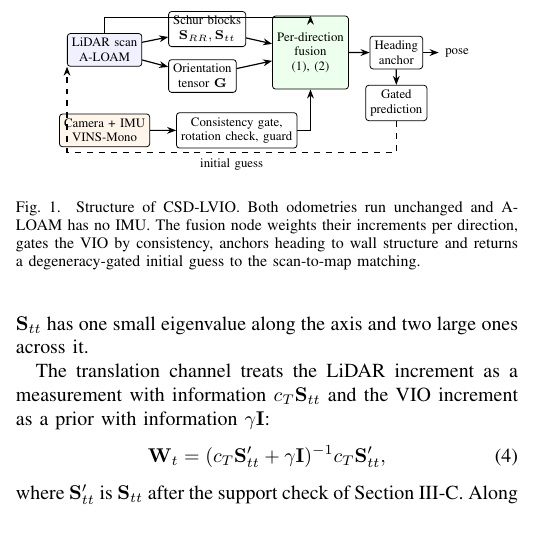
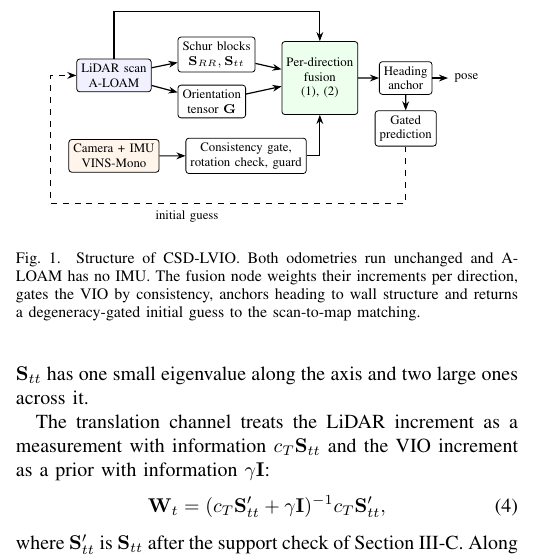
Before and after one commit to Kevinparker11/switchslam-project, a LaTeX paper (docs/paper/main.tex): part of one column of page 2 of 8, cut so that both start at the same text, the shorter picture padded with empty space. Compiled offline with pdfLaTeX.

Commit message:
Paper Fig. 1: lines routed clear of the blocks (A-LOAM to fusion raised above the Schur block, gated prediction to A-LOAM moved down and left)

```diff
--- a/docs/paper/main.tex
+++ b/docs/paper/main.tex
@@ -9,7 +9,7 @@
 \algrenewcommand\algorithmicrequire{\textbf{Input:}}
 \algrenewcommand\algorithmicensure{\textbf{Output:}}
 \usepackage{tikz}
-\usetikzlibrary{positioning,arrows.meta,fit}
+\usetikzlibrary{positioning,arrows.meta,fit,calc}
 \usepackage[hidelinks]{hyperref}
 
 \newcommand{\Exp}{\operatorname{Exp}}
@@ -80,11 +80,12 @@ with $\mathbf R_k=\mathbf R_{k-1}\Exp(\boldsymbol\phi)$ and $\mathbf p_k=\mathbf
 \draw[arr] (lidar) -- (schur); \draw[arr] (lidar) -- (ot);
 \draw[arr] (schur) -- (fuse); \draw[arr] (ot) -- (fuse);
 \draw[arr] (vio) -- (gate); \draw[arr] (gate) -| (fuse);
-\draw[arr] (lidar.north) |- ++(0,3mm) -| (fuse.north);
+\draw[arr] (lidar.north) |- ++(0,9mm) -| (fuse.north);
 \draw[arr] (fuse) -- (sah);
 \draw[arr] (sah.east) -- ++(3mm,0) node[right, align=left]{pose};
 \draw[arr] (sah) -- (dgp);
-\draw[arr, dashed] (dgp.south) |- ++(0,-6mm) -| node[pos=0.25, below]{initial guess} (lidar.south west);
+\draw[arr, dashed] (dgp.south) |- ($(vio.south)+(0,-6mm)$) coordinate (gb) -| ($(lidar.west)+(-5mm,0)$) -- (lidar.west);
+\node[below, font=\scriptsize] at ($(gb)+(14mm,0)$) {initial guess};
 \end{tikzpicture}
 \caption{Structure of CSD-LVIO. Both odometries run unchanged and A-LOAM has no IMU. The fusion node weights their increments per direction, gates the VIO by consistency, anchors heading to wall structure and returns a degeneracy-gated initial guess to the scan-to-map matching.}
 \label{fig:overview}
```
Also changed, not shown: docs/paper/CSD-LVIO_paper.pdf, docs/paper/main.pdf, 4 other files.
